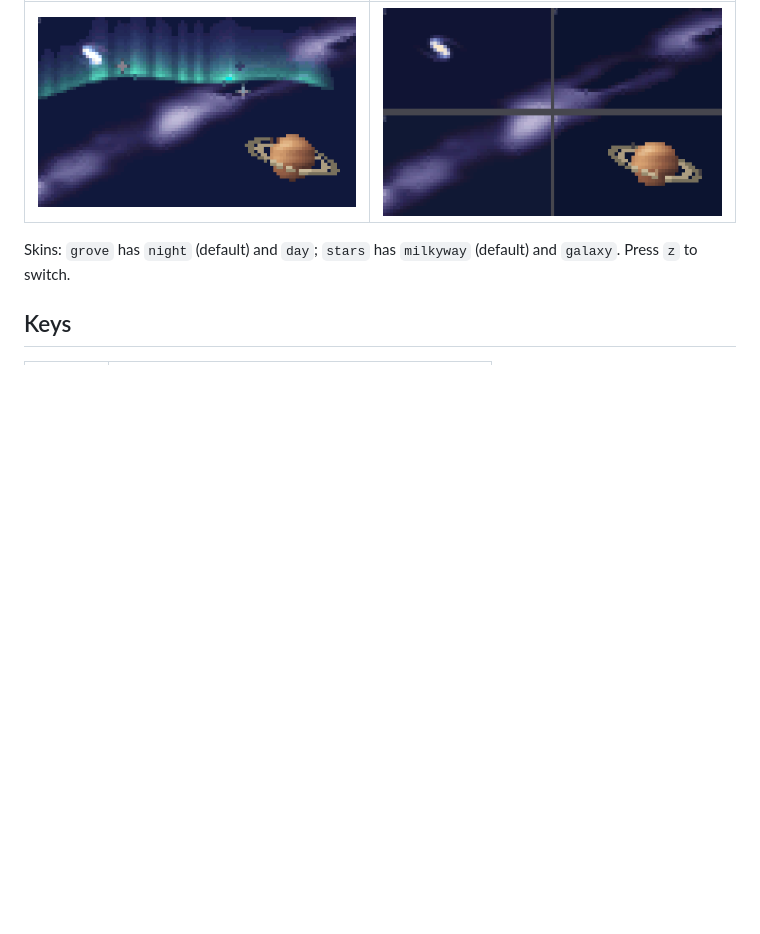
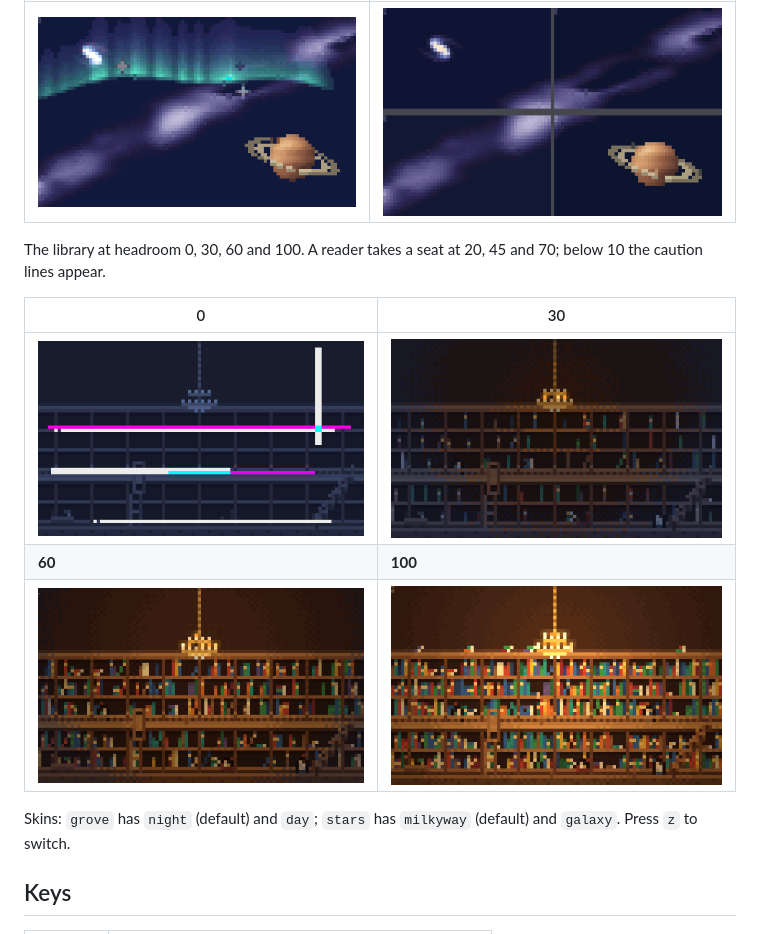
Before and after one commit to tidepark/tidetop, a Markdown page: README.md, the part around the change. Drawn GitHub-style; pictures changed too: media/single-library-0.png (added), media/single-library-100.png (added), media/single-library-30.png (added); blank space fills up the shorter version.

```diff
--- a/README.md
+++ b/README.md
@@ -76,6 +76,14 @@ The grove, the night sky and the library read **headroom**: 100 minus CPU use. T
 |---|---|
 | ![stars](media/single-stars.gif) | ![stars 2x2](media/grid-stars.gif) |
 
+The library at headroom 0, 30, 60 and 100. A reader takes a seat at 20, 45 and 70; below 10 the caution lines appear.
+
+| 0 | 30 |
+|---|---|
+| ![library at 0](media/single-library-0.png) | ![library at 30](media/single-library-30.png) |
+| **60** | **100** |
+| ![library at 60](media/single-library-60.png) | ![library at 100](media/single-library-100.png) |
+
 Skins: `grove` has `night` (default) and `day`; `stars` has `milkyway` (default) and `galaxy`. Press `z` to switch.
 
 ## Keys
```
Also changed, not shown: README.ko.md (+8 -0 lines).
